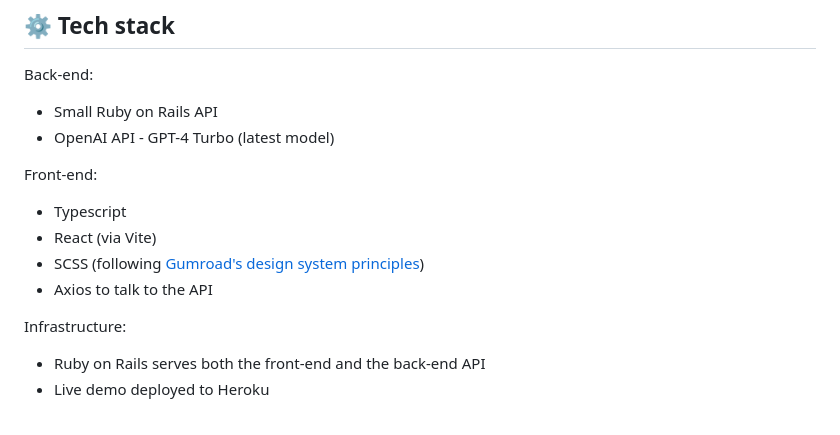
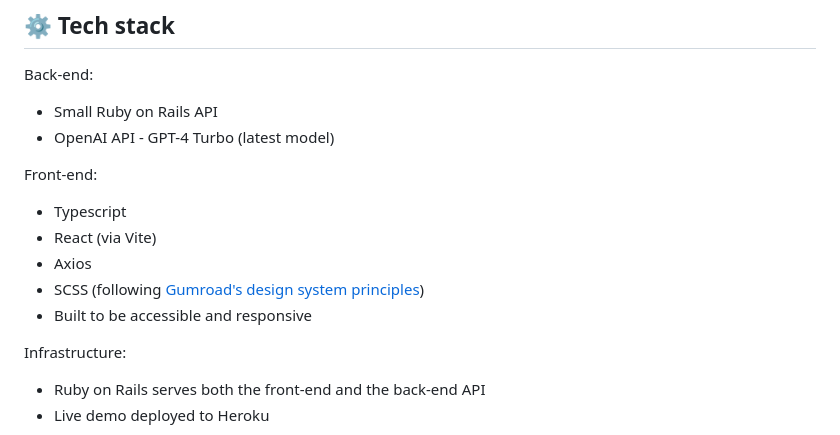
Before and after one commit to MauFrontier/gumroad-email-marketing-prototype, a Markdown page: README.md, the part around the change. GitHub-like rendering.

Commit message:
docs: Add accessibility and responsiveness to readme

```diff
--- a/README.md
+++ b/README.md
@@ -25,8 +25,9 @@ Back-end:
 Front-end:
 * Typescript
 * React (via Vite)
+* Axios
 * SCSS (following [Gumroad's design system principles](https://gumroad.notion.site/Design-System-Principles-3c47ff13facb47d49b7f1d1ebf30eb2a))
-* Axios to talk to the API
+* Built to be accessible and responsive
 
 Infrastructure:
 * Ruby on Rails serves both the front-end and the back-end API
```
